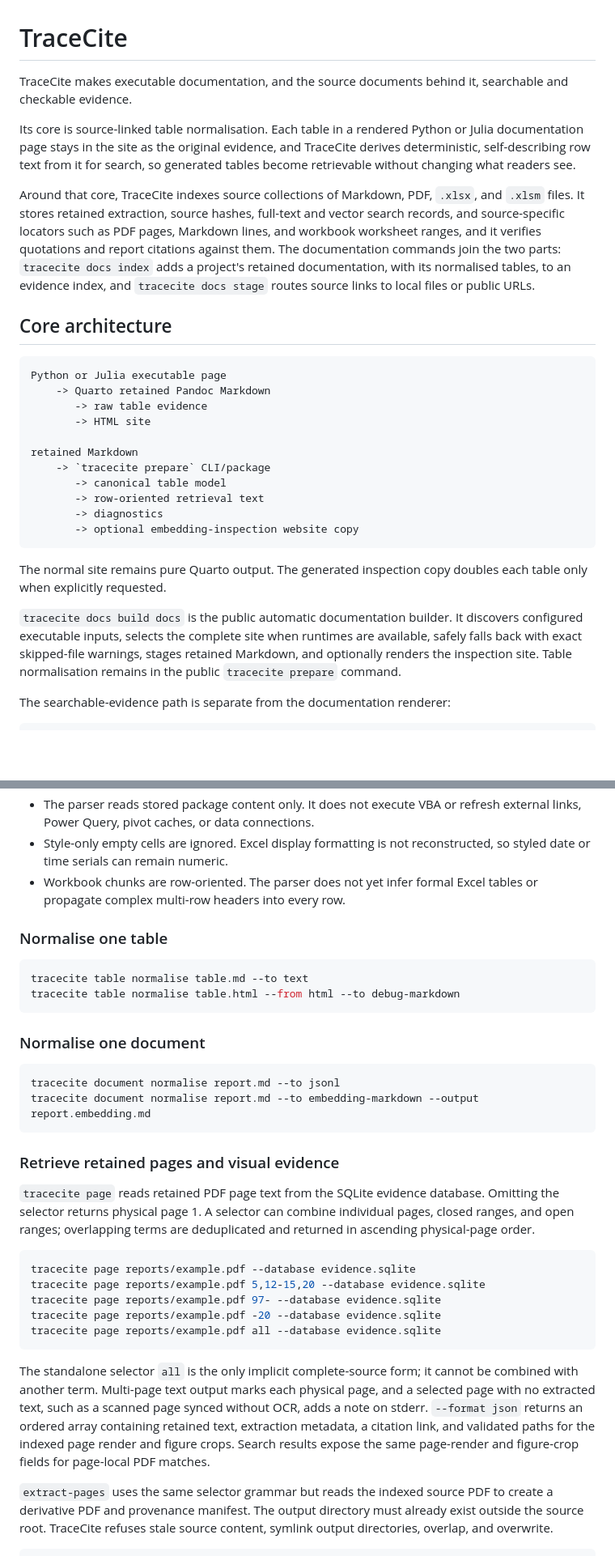
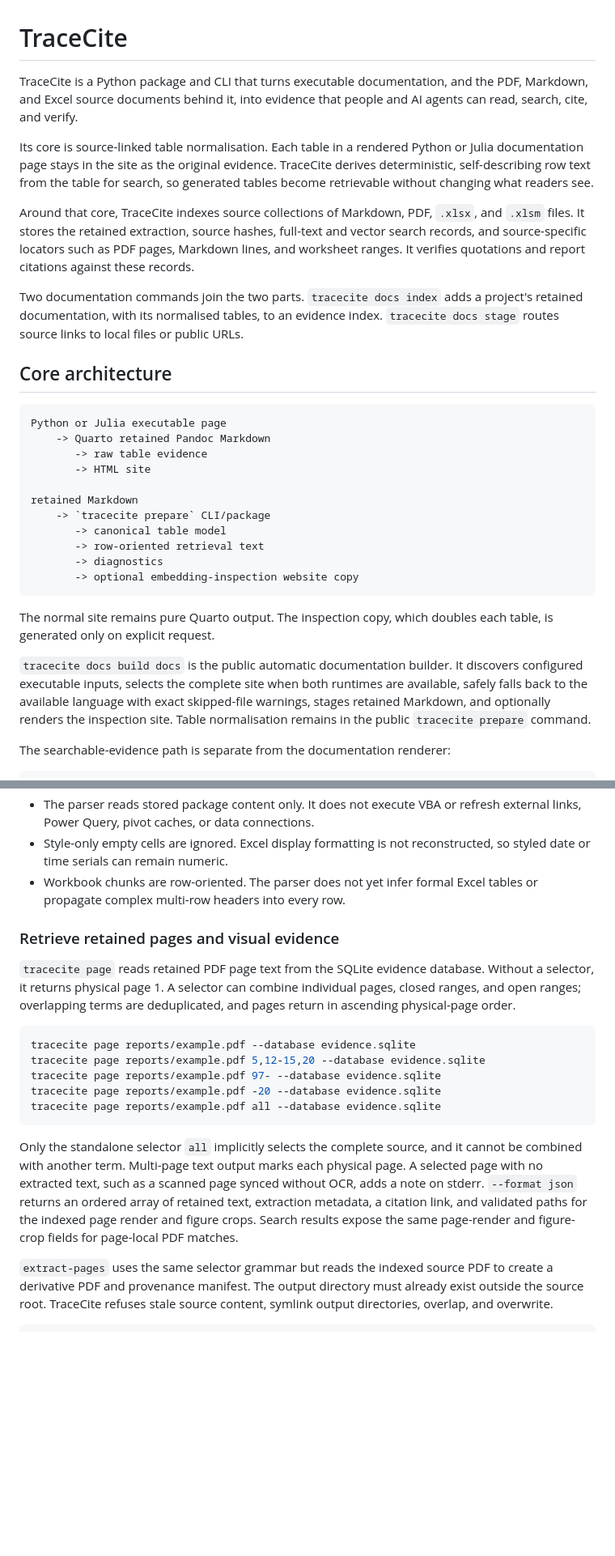
Before and after one commit to yasirroni/tracecite, a Markdown page: README.md, 2 parts joined by grey strips. Shown at 81% size. Rendered like a GitHub page; blank space fills up the shorter version.

````diff
--- a/README.md
+++ b/README.md
@@ -1,10 +1,12 @@
 # TraceCite
 
-TraceCite makes executable documentation, and the source documents behind it, searchable and checkable evidence.
+TraceCite is a Python package and CLI that turns executable documentation, and the PDF, Markdown, and Excel source documents behind it, into evidence that people and AI agents can read, search, cite, and verify.
 
-Its core is source-linked table normalisation. Each table in a rendered Python or Julia documentation page stays in the site as the original evidence, and TraceCite derives deterministic, self-describing row text from it for search, so generated tables become retrievable without changing what readers see.
+Its core is source-linked table normalisation. Each table in a rendered Python or Julia documentation page stays in the site as the original evidence. TraceCite derives deterministic, self-describing row text from the table for search, so generated tables become retrievable without changing what readers see.
 
-Around that core, TraceCite indexes source collections of Markdown, PDF, `.xlsx`, and `.xlsm` files. It stores retained extraction, source hashes, full-text and vector search records, and source-specific locators such as PDF pages, Markdown lines, and workbook worksheet ranges, and it verifies quotations and report citations against them. The documentation commands join the two parts: `tracecite docs index` adds a project's retained documentation, with its normalised tables, to an evidence index, and `tracecite docs stage` routes source links to local files or public URLs.
+Around that core, TraceCite indexes source collections of Markdown, PDF, `.xlsx`, and `.xlsm` files. It stores the retained extraction, source hashes, full-text and vector search records, and source-specific locators such as PDF pages, Markdown lines, and worksheet ranges. It verifies quotations and report citations against these records.
+
+Two documentation commands join the two parts. `tracecite docs index` adds a project's retained documentation, with its normalised tables, to an evidence index. `tracecite docs stage` routes source links to local files or public URLs.
 
 ## Core architecture
 
@@ -22,9 +24,9 @@ retained Markdown
        -> optional embedding-inspection website copy
 ```
 
-The normal site remains pure Quarto output. The generated inspection copy doubles each table only when explicitly requested.
+The normal site remains pure Quarto output. The inspection copy, which doubles each table, is generated only on explicit request.
 
-`tracecite docs build docs` is the public automatic documentation builder. It discovers configured executable inputs, selects the complete site when runtimes are available, safely falls back with exact skipped-file warnings, stages retained Markdown, and optionally renders the inspection site. Table normalisation remains in the public `tracecite prepare` command.
+`tracecite docs build docs` is the public automatic documentation builder. It discovers configured executable inputs, selects the complete site when both runtimes are available, safely falls back to the available language with exact skipped-file warnings, stages retained Markdown, and optionally renders the inspection site. Table normalisation remains in the public `tracecite prepare` command.
 
 The searchable-evidence path is separate from the documentation renderer:
 
@@ -149,23 +179,9 @@ The portable workbook citation is the source path and SHA-256 together with the
 - Style-only empty cells are ignored. Excel display formatting is not reconstructed, so styled date or time serials can remain numeric.
 - Workbook chunks are row-oriented. The parser does not yet infer formal Excel tables or propagate complex multi-row headers into every row.
 
-### Normalise one table
-
-```sh
-tracecite table normalise table.md --to text
-tracecite table normalise table.html --from html --to debug-markdown
-```
-
-### Normalise one document
-
-```sh
-tracecite document normalise report.md --to jsonl
-tracecite document normalise report.md --to embedding-markdown --output report.embedding.md
-```
-
 ### Retrieve retained pages and visual evidence
 
-`tracecite page` reads retained PDF page text from the SQLite evidence database. Omitting the selector returns physical page 1. A selector can combine individual pages, closed ranges, and open ranges; overlapping terms are deduplicated and returned in ascending physical-page order.
+`tracecite page` reads retained PDF page text from the SQLite evidence database. Without a selector, it returns physical page 1. A selector can combine individual pages, closed ranges, and open ranges; overlapping terms are deduplicated, and pages return in ascending physical-page order.
 
 ```sh
 tracecite page reports/example.pdf --database evidence.sqlite
@@ -175,7 +191,7 @@ tracecite page reports/example.pdf -20 --database evidence.sqlite
 tracecite page reports/example.pdf all --database evidence.sqlite
 ```
 
-The standalone selector `all` is the only implicit complete-source form; it cannot be combined with another term. Multi-page text output marks each physical page, and a selected page with no extracted text, such as a scanned page synced without OCR, adds a note on stderr. `--format json` returns an ordered array containing retained text, extraction metadata, a citation link, and validated paths for the indexed page render and figure crops. Search results expose the same page-render and figure-crop fields for page-local PDF matches.
+Only the standalone selector `all` implicitly selects the complete source, and it cannot be combined with another term. Multi-page text output marks each physical page. A selected page with no extracted text, such as a scanned page synced without OCR, adds a note on stderr. `--format json` returns an ordered array of retained text, extraction metadata, a citation link, and validated paths for the indexed page render and figure crops. Search results expose the same page-render and figure-crop fields for page-local PDF matches.
 
 `extract-pages` uses the same selector grammar but reads the indexed source PDF to create a derivative PDF and provenance manifest. The output directory must already exist outside the source root. TraceCite refuses stale source content, symlink output directories, overlap, and overwrite.
 
````
Also changed, not shown: other parts of README.md (+49 -24 lines).
